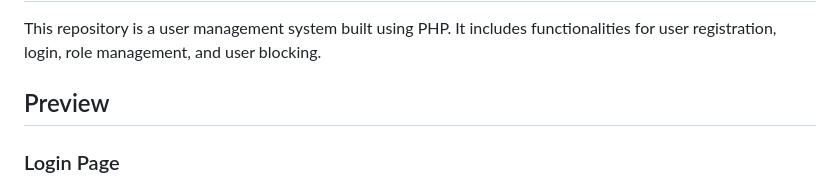
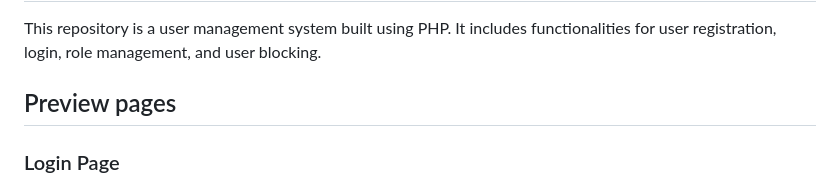
Before and after one commit to Iqbolshoh/php-user-admin-roles, a Markdown page: README.md, the part around the change. Drawn GitHub-style.

```diff
--- a/README.md
+++ b/README.md
@@ -2,7 +2,7 @@
 
 This repository is a user management system built using PHP. It includes functionalities for user registration, login, role management, and user blocking.
 
-## Preview
+## Preview pages
 
 ### Login Page
 ![Login](images/login.png)
```
